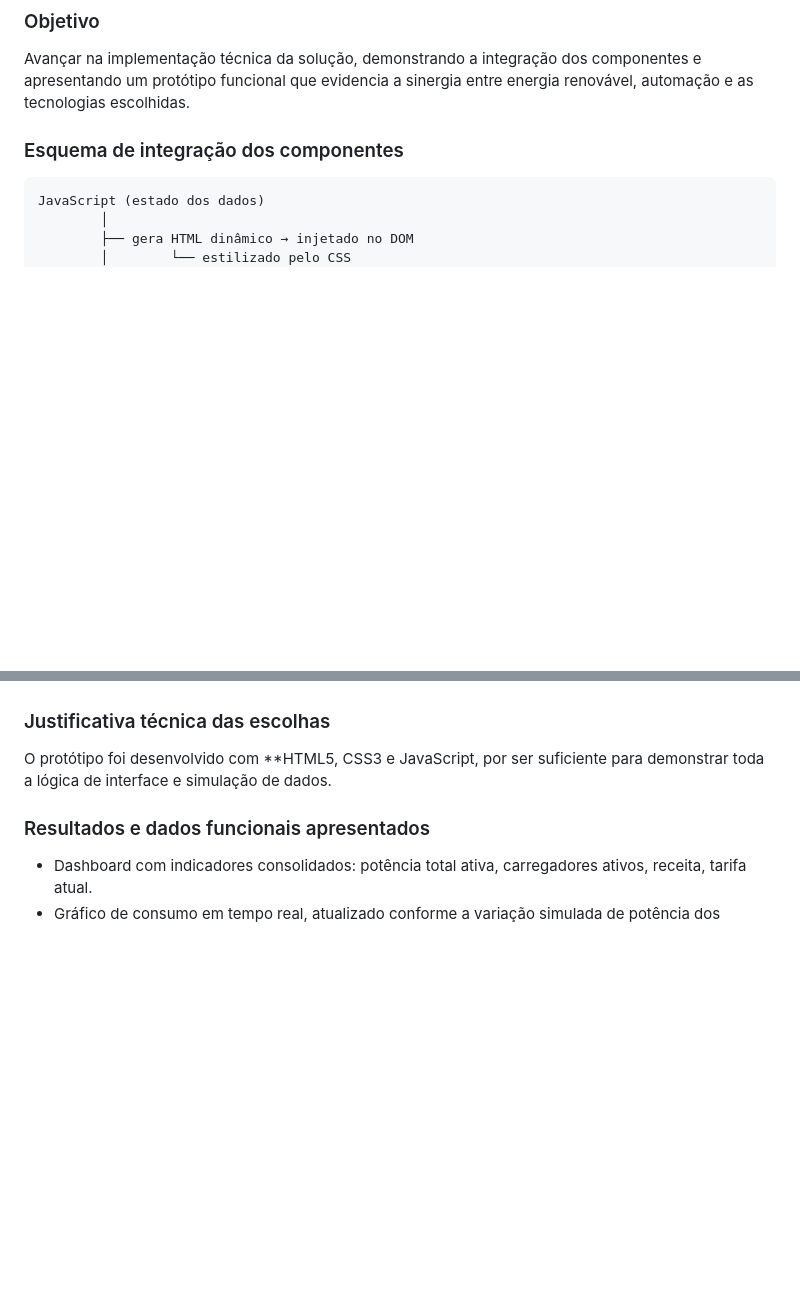
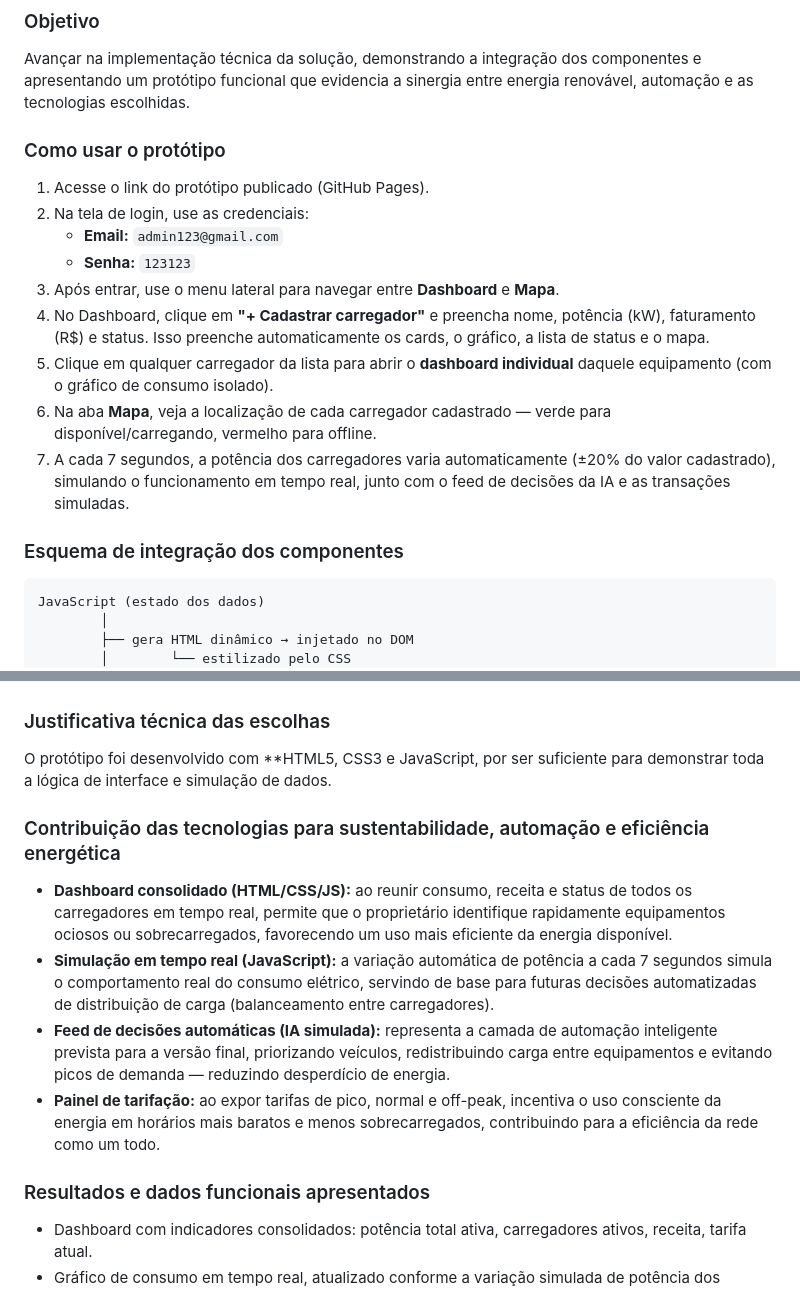
Before and after one commit to FelipeMello987/Sprint-3-prototipo-Ampera, a Markdown page: README.md, 2 parts joined by grey strips. Rendered like a GitHub page; blank space fills up the shorter version.

Commit message:
Readme atualizado

```diff
--- a/README.md
+++ b/README.md
@@ -19,6 +19,18 @@ Sistema de monitoramento e gestão de eletropostos — dashboard que reúne, em
 ### Objetivo
 
 Avançar na implementação técnica da solução, demonstrando a integração dos componentes e apresentando um protótipo funcional que evidencia a sinergia entre energia renovável, automação e as tecnologias escolhidas.
+
+### Como usar o protótipo
+
+1. Acesse o link do protótipo publicado (GitHub Pages).
+2. Na tela de login, use as credenciais:
+   - **Email:** `admin123@gmail.com`
+   - **Senha:** `123123`
+3. Após entrar, use o menu lateral para navegar entre **Dashboard** e **Mapa**.
+4. No Dashboard, clique em **"+ Cadastrar carregador"** e preencha nome, potência (kW), faturamento (R$) e status. Isso preenche automaticamente os cards, o gráfico, a lista de status e o mapa.
+5. Clique em qualquer carregador da lista para abrir o **dashboard individual** daquele equipamento (com o gráfico de consumo isolado).
+6. Na aba **Mapa**, veja a localização de cada carregador cadastrado — verde para disponível/carregando, vermelho para offline.
+7. A cada 7 segundos, a potência dos carregadores varia automaticamente (±20% do valor cadastrado), simulando o funcionamento em tempo real, junto com o feed de decisões da IA e as transações simuladas.
 
 ### Esquema de integração dos componentes
 
@@ -46,6 +58,13 @@ JavaScript (estado dos dados)
 
 O protótipo foi desenvolvido com **HTML5, CSS3 e JavaScript, por ser suficiente para demonstrar toda a lógica de interface e simulação de dados.
 
+### Contribuição das tecnologias para sustentabilidade, automação e eficiência energética
+
+- **Dashboard consolidado (HTML/CSS/JS):** ao reunir consumo, receita e status de todos os carregadores em tempo real, permite que o proprietário identifique rapidamente equipamentos ociosos ou sobrecarregados, favorecendo um uso mais eficiente da energia disponível.
+- **Simulação em tempo real (JavaScript):** a variação automática de potência a cada 7 segundos simula o comportamento real do consumo elétrico, servindo de base para futuras decisões automatizadas de distribuição de carga (balanceamento entre carregadores).
+- **Feed de decisões automáticas (IA simulada):** representa a camada de automação inteligente prevista para a versão final, priorizando veículos, redistribuindo carga entre equipamentos e evitando picos de demanda — reduzindo desperdício de energia.
+- **Painel de tarifação:** ao expor tarifas de pico, normal e off-peak, incentiva o uso consciente da energia em horários mais baratos e menos sobrecarregados, contribuindo para a eficiência da rede como um todo.
+
 ### Resultados e dados funcionais apresentados
 
 - Dashboard com indicadores consolidados: potência total ativa, carregadores ativos, receita, tarifa atual.
```
